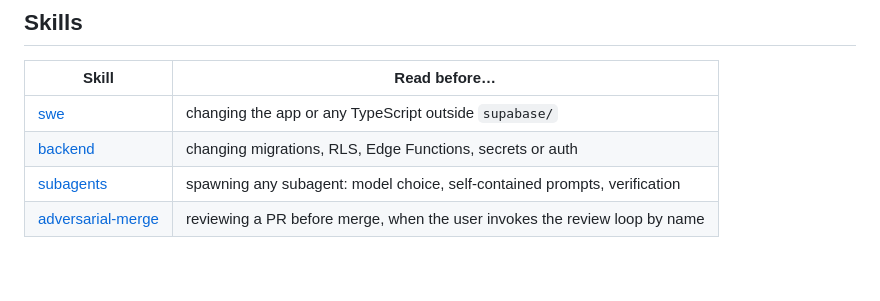
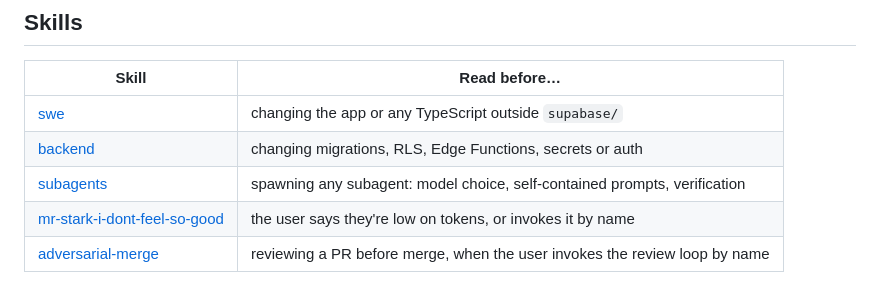
Before and after one commit to theilsanne/stoop, a Markdown page: CLAUDE.md, the part around the change. Drawn GitHub-style.

Commit message:
Add low-quota skill: Mr. Stark, I don't feel so good (#2)
Claude-Session: https://claude.ai/code/session_01UoGD7Kf62mdaWxB5meiJPw

Co-authored-by: Claude <noreply@anthropic.com>

```diff
--- a/CLAUDE.md
+++ b/CLAUDE.md
@@ -54,4 +54,5 @@ Things the two of you and any agent must follow go in this file or a skill. How
 | [swe](.claude/skills/swe/SKILL.md) | changing the app or any TypeScript outside `supabase/` |
 | [backend](.claude/skills/backend/SKILL.md) | changing migrations, RLS, Edge Functions, secrets or auth |
 | [subagents](.claude/skills/subagents/SKILL.md) | spawning any subagent: model choice, self-contained prompts, verification |
+| [mr-stark-i-dont-feel-so-good](.claude/skills/mr-stark-i-dont-feel-so-good/SKILL.md) | the user says they're low on tokens, or invokes it by name |
 | [adversarial-merge](.claude/skills/adversarial-merge/SKILL.md) | reviewing a PR before merge, when the user invokes the review loop by name |
```
Also changed, not shown: 1 other file.
